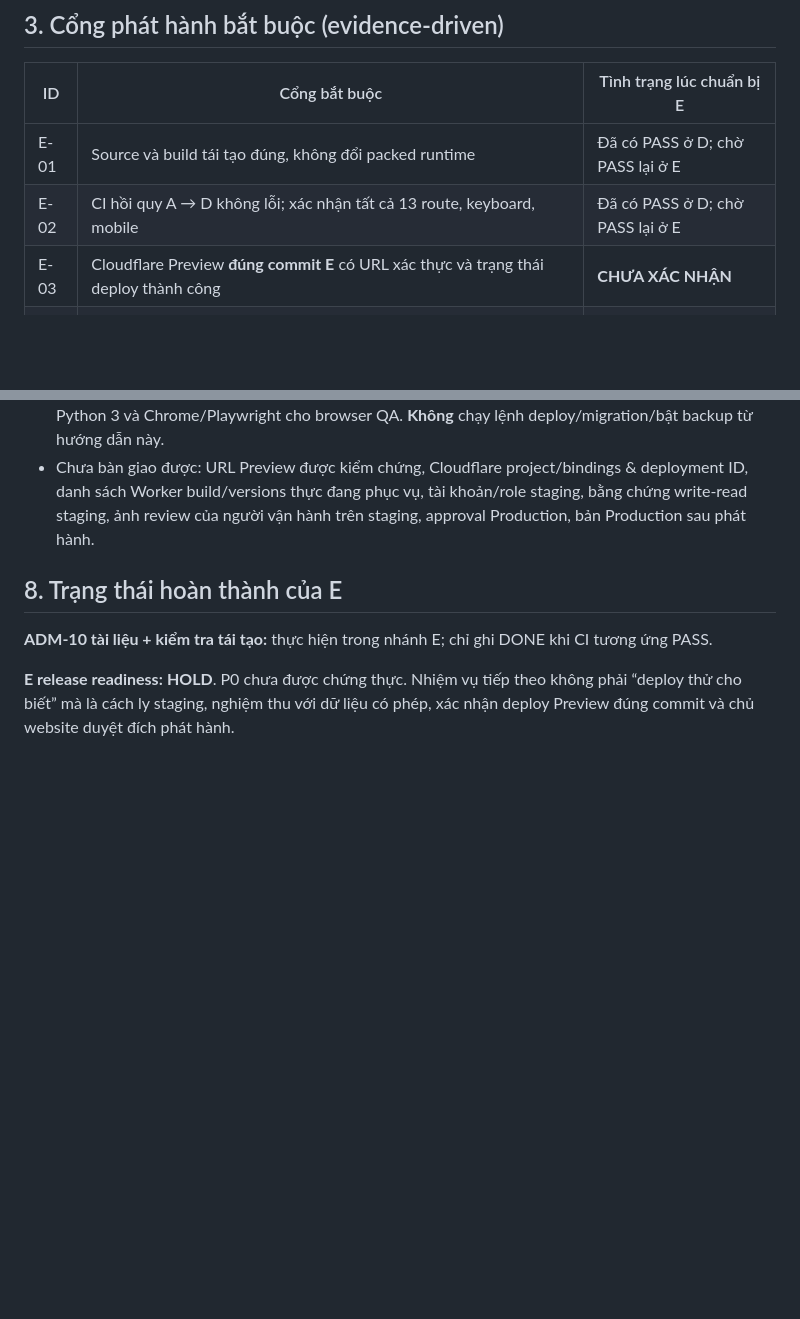
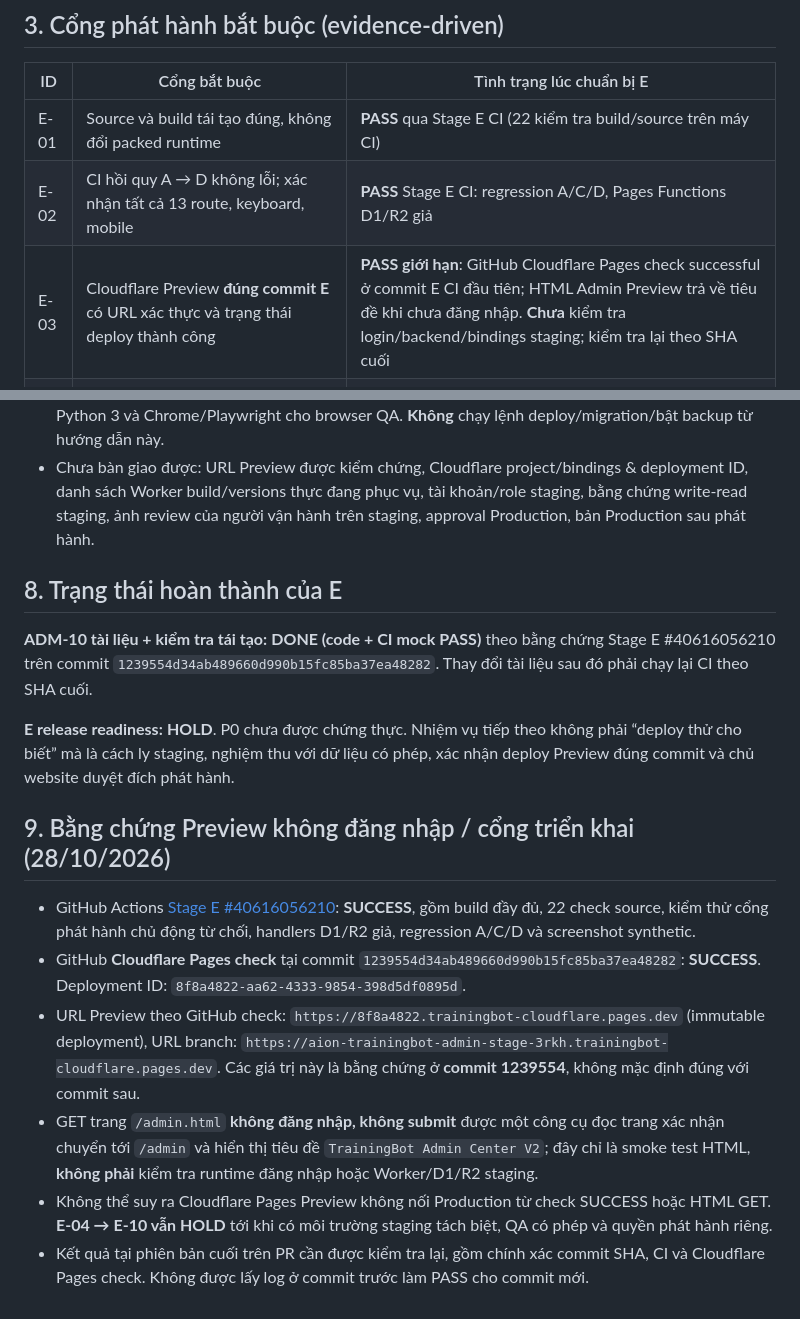
Before and after one commit to Gamevalentine/trainingbot-cloudflare, a Markdown page: docs/qa/admin-stage-e-adm10-release-readiness.md, 2 parts joined by grey strips. GitHub-like rendering; blank space fills up the shorter version.

Commit message:
ADM-10: record Stage E CI, 22 checks, Cloudflare Preview smoke and explicit blockers

```diff
--- a/docs/qa/admin-stage-e-adm10-release-readiness.md
+++ b/docs/qa/admin-stage-e-adm10-release-readiness.md
@@ -34,9 +34,9 @@
 
 | ID | Cổng bắt buộc | Tình trạng lúc chuẩn bị E |
 | --- | --- | --- |
-| E-01 | Source và build tái tạo đúng, không đổi packed runtime | Đã có PASS ở D; chờ PASS lại ở E |
-| E-02 | CI hồi quy A → D không lỗi; xác nhận tất cả 13 route, keyboard, mobile | Đã có PASS ở D; chờ PASS lại ở E |
-| E-03 | Cloudflare Preview **đúng commit E** có URL xác thực và trạng thái deploy thành công | **CHƯA XÁC NHẬN** |
+| E-01 | Source và build tái tạo đúng, không đổi packed runtime | **PASS** qua Stage E CI (22 kiểm tra build/source trên máy CI) |
+| E-02 | CI hồi quy A → D không lỗi; xác nhận tất cả 13 route, keyboard, mobile | **PASS** Stage E CI: regression A/C/D, Pages Functions D1/R2 giả |
+| E-03 | Cloudflare Preview **đúng commit E** có URL xác thực và trạng thái deploy thành công | **PASS giới hạn**: GitHub Cloudflare Pages check successful ở commit E CI đầu tiên; HTML Admin Preview trả về tiêu đề khi chưa đăng nhập. **Chưa** kiểm tra login/backend/bindings staging; kiểm tra lại theo SHA cuối |
 | E-04 | Staging D1, R2, Worker/proxy, Secrets, token thử được cách ly, không trỏ Production; không sửa backup bị dừng | **BLOCKER P0** |
 | E-05 | Login 401/403/200 trên môi trường staging, kiểm tra phân quyền và quyền thay đổi theo role | **BLOCKER P0** |
 | E-06 | Tạo/lưu nháp/xuất bản/sửa bài, Trang web/Studio/Beta trong staging với data giả; GET công khai phản ánh chính xác | **BLOCKER P0** |
@@ -88,6 +88,15 @@
 
 ## 8. Trạng thái hoàn thành của E
 
-**ADM-10 tài liệu + kiểm tra tái tạo:** thực hiện trong nhánh E; chỉ ghi DONE khi CI tương ứng PASS.
+**ADM-10 tài liệu + kiểm tra tái tạo:** **DONE (code + CI mock PASS)** theo bằng chứng Stage E #40616056210 trên commit `1239554d34ab489660d990b15fc85ba37ea48282`. Thay đổi tài liệu sau đó phải chạy lại CI theo SHA cuối.
 
 **E release readiness:** **HOLD**. P0 chưa được chứng thực. Nhiệm vụ tiếp theo không phải “deploy thử cho biết” mà là cách ly staging, nghiệm thu với dữ liệu có phép, xác nhận deploy Preview đúng commit và chủ website duyệt đích phát hành.
+
+## 9. Bằng chứng Preview không đăng nhập / cổng triển khai (28/10/2026)
+
+- GitHub Actions [Stage E #40616056210](https://github.com/Gamevalentine/trainingbot-cloudflare/actions/runs/40616056210): **SUCCESS**, gồm build đầy đủ, 22 check source, kiểm thử cổng phát hành chủ động từ chối, handlers D1/R2 giả, regression A/C/D và screenshot synthetic.
+- GitHub **Cloudflare Pages check** tại commit `1239554d34ab489660d990b15fc85ba37ea48282`: **SUCCESS**. Deployment ID: `8f8a4822-aa62-4333-9854-398d5df0895d`.
+- URL Preview theo GitHub check: `https://8f8a4822.trainingbot-cloudflare.pages.dev` (immutable deployment), URL branch: `https://aion-trainingbot-admin-stage-3rkh.trainingbot-cloudflare.pages.dev`. Các giá trị này là bằng chứng ở **commit 1239554**, không mặc định đúng với commit sau.
+- GET trang `/admin.html` **không đăng nhập, không submit** được một công cụ đọc trang xác nhận chuyển tới `/admin` và hiển thị tiêu đề `TrainingBot Admin Center V2`; đây chỉ là smoke test HTML, **không phải** kiểm tra runtime đăng nhập hoặc Worker/D1/R2 staging.
+- Không thể suy ra Cloudflare Pages Preview không nối Production từ check SUCCESS hoặc HTML GET. **E-04 → E-10 vẫn HOLD** tới khi có môi trường staging tách biệt, QA có phép và quyền phát hành riêng.
+- Kết quả tại phiên bản cuối trên PR cần được kiểm tra lại, gồm chính xác commit SHA, CI và Cloudflare Pages check. Không được lấy log ở commit trước làm PASS cho commit mới.
```
